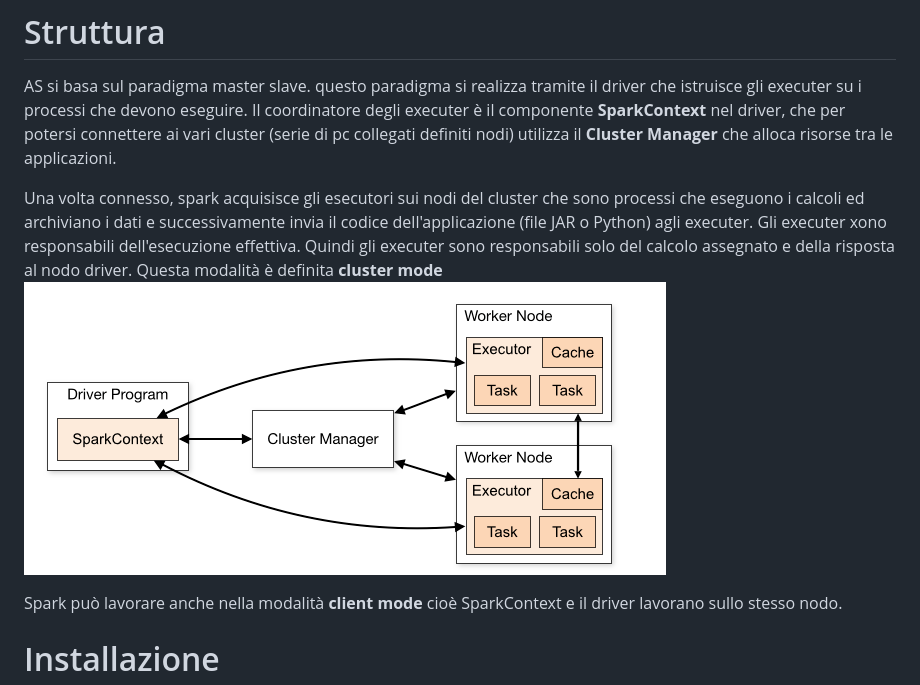
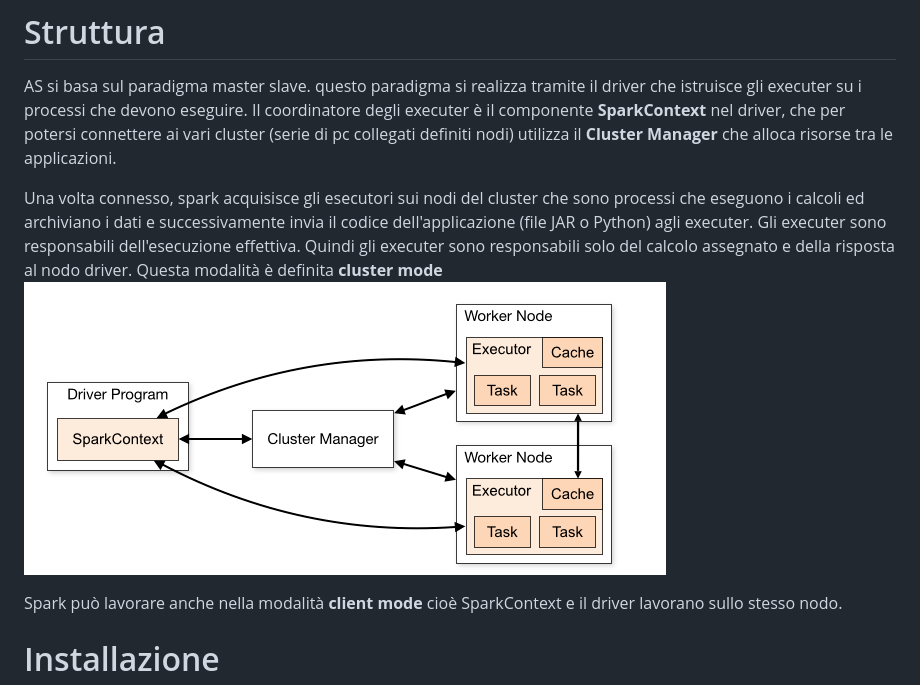
Before and after one commit to lconte9/Manuali, a Markdown page: InfrastruttureSoftware/Apache_ecosistem/ApacheSpark.md, the part around the change. Drawn GitHub-style.

```diff
--- a/InfrastruttureSoftware/ApacheSpark.md
+++ b/InfrastruttureSoftware/Apache_ecosistem/ApacheSpark.md
@@ -6,9 +6,9 @@ Non si occupa della gestione dati per questo che genralmente viene distribuita c
 AS si basa sul paradigma master slave. questo paradigma si realizza tramite il driver che istruisce gli executer su i processi che devono eseguire. Il coordinatore degli executer è il componente **SparkContext** nel driver, che per potersi connettere ai vari cluster (serie di pc collegati definiti nodi) utilizza il **Cluster Manager** che alloca risorse tra le applicazioni.
 
 Una volta connesso, spark acquisisce gli esecutori sui nodi del cluster che sono processi che eseguono i calcoli ed archiviano i dati e successivamente invia il codice dell'applicazione (file JAR o Python) agli executer.
-Gli executer xono responsabili dell'esecuzione effettiva. Quindi gli executer sono responsabili solo del calcolo assegnato e della risposta al nodo driver.
+Gli executer sono responsabili dell'esecuzione effettiva. Quindi gli executer sono responsabili solo del calcolo assegnato e della risposta al nodo driver.
 Questa modalità è definita **cluster mode**
-![](../immagini/come-lavora-un-cluster.png)
+![](../../immagini/come-lavora-un-cluster.png)
 
 Spark può lavorare anche nella modalità **client mode** cioè SparkContext e il driver lavorano sullo stesso nodo.
 
```
Also changed, not shown: Linux/vim.md (+78 -0 lines), immagini/k8s_model.png (added), 6 other files.
